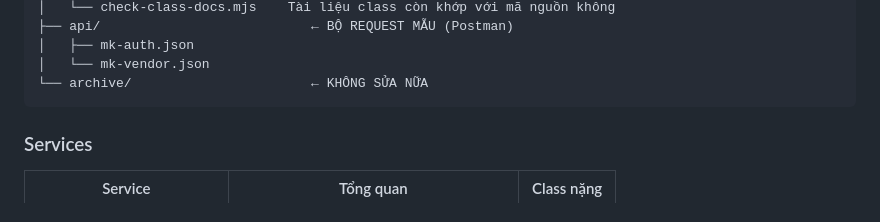
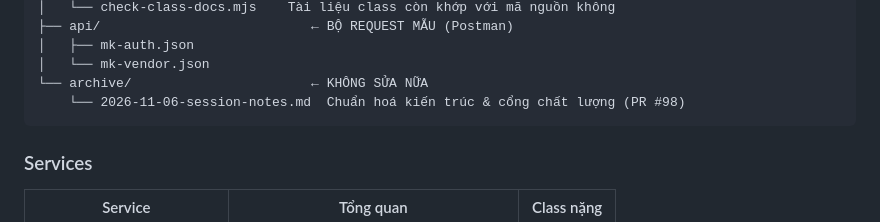
Before and after one commit to LeTran30/MSS301-moonkage-platform-project, a Markdown page: docs/README.md, the part around the change. GitHub-like rendering.

````diff
--- a/docs/README.md
+++ b/docs/README.md
@@ -105,6 +105,7 @@ docs/
 │   ├── mk-auth.json
 │   └── mk-vendor.json
 └── archive/                       ← KHÔNG SỬA NỮA
+    └── 2026-11-06-session-notes.md  Chuẩn hoá kiến trúc & cổng chất lượng (PR #98)
 ```
 
 ### Services
````
Also changed, not shown: docs/archive/2026-11-06-session-notes.md (added, +194 -0 lines).
